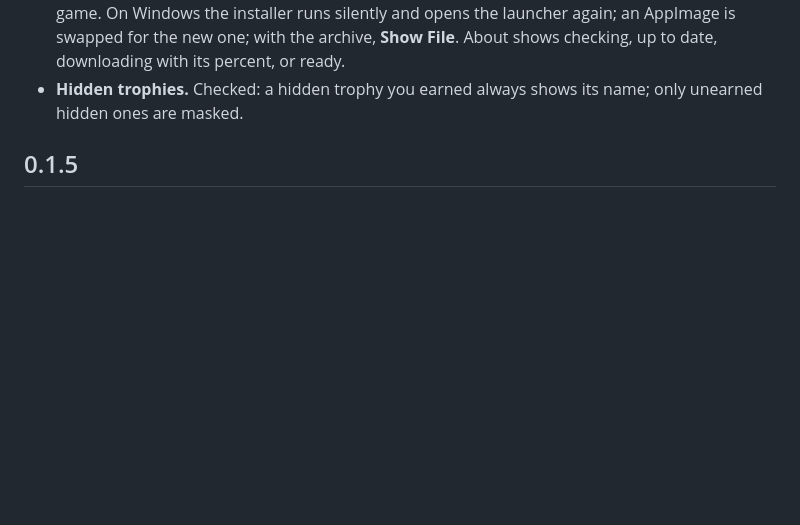
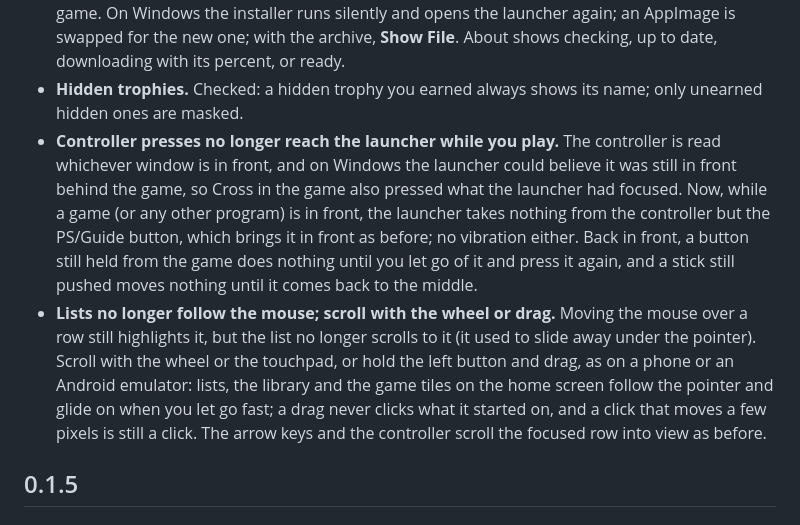
Before and after one commit to AnyTogether/AnyLauncher-Port, a Markdown page: RELEASE_NOTES.md, the part around the change. Rendered like a GitHub page; blank space fills up the shorter version.

Commit message:
Next release notes: the controller stays out of the launcher while you play; lists no longer follow the mouse

```diff
--- a/RELEASE_NOTES.md
+++ b/RELEASE_NOTES.md
@@ -53,6 +53,20 @@ release when it is made.
   checking, up to date, downloading with its percent, or ready.
 - **Hidden trophies.** Checked: a hidden trophy you earned always shows its name; only unearned
   hidden ones are masked.
+- **Controller presses no longer reach the launcher while you play.** The controller is read
+  whichever window is in front, and on Windows the launcher could believe it was still in front
+  behind the game, so Cross in the game also pressed what the launcher had focused. Now, while a
+  game (or any other program) is in front, the launcher takes nothing from the controller but
+  the PS/Guide button, which brings it in front as before; no vibration either. Back in front, a
+  button still held from the game does nothing until you let go of it and press it again, and a
+  stick still pushed moves nothing until it comes back to the middle.
+- **Lists no longer follow the mouse; scroll with the wheel or drag.** Moving the mouse over a
+  row still highlights it, but the list no longer scrolls to it (it used to slide away under the
+  pointer). Scroll with the wheel or the touchpad, or hold the left button and drag, as on a
+  phone or an Android emulator: lists, the library and the game tiles on the home screen follow
+  the pointer and glide on when you let go fast; a drag never clicks what it started on, and a
+  click that moves a few pixels is still a click. The arrow keys and the controller scroll the
+  focused row into view as before.
 
 ## 0.1.5
 
```
